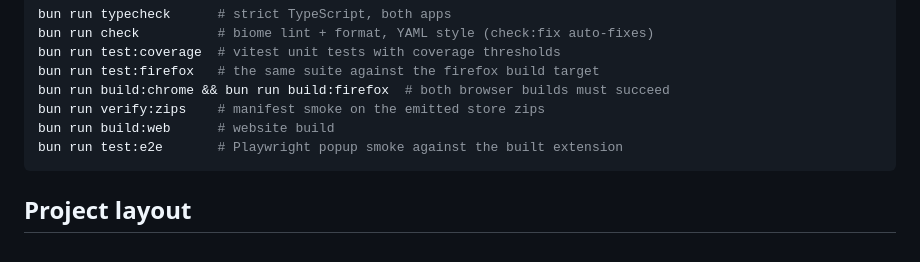
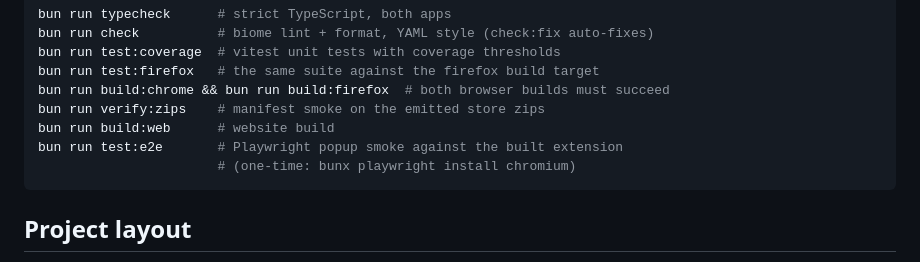
Before and after one commit to Vivswan/cloud-speech, a Markdown page: CONTRIBUTING.md, the part around the change. Rendered like a GitHub page.

Commit message:
docs: note the one-time playwright install before test:e2e

````diff
--- a/CONTRIBUTING.md
+++ b/CONTRIBUTING.md
@@ -67,6 +67,7 @@ bun run build:chrome && bun run build:firefox  # both browser builds must succee
 bun run verify:zips    # manifest smoke on the emitted store zips
 bun run build:web      # website build
 bun run test:e2e       # Playwright popup smoke against the built extension
+                       # (one-time: bunx playwright install chromium)
 ```
 
 ## Project layout
````
